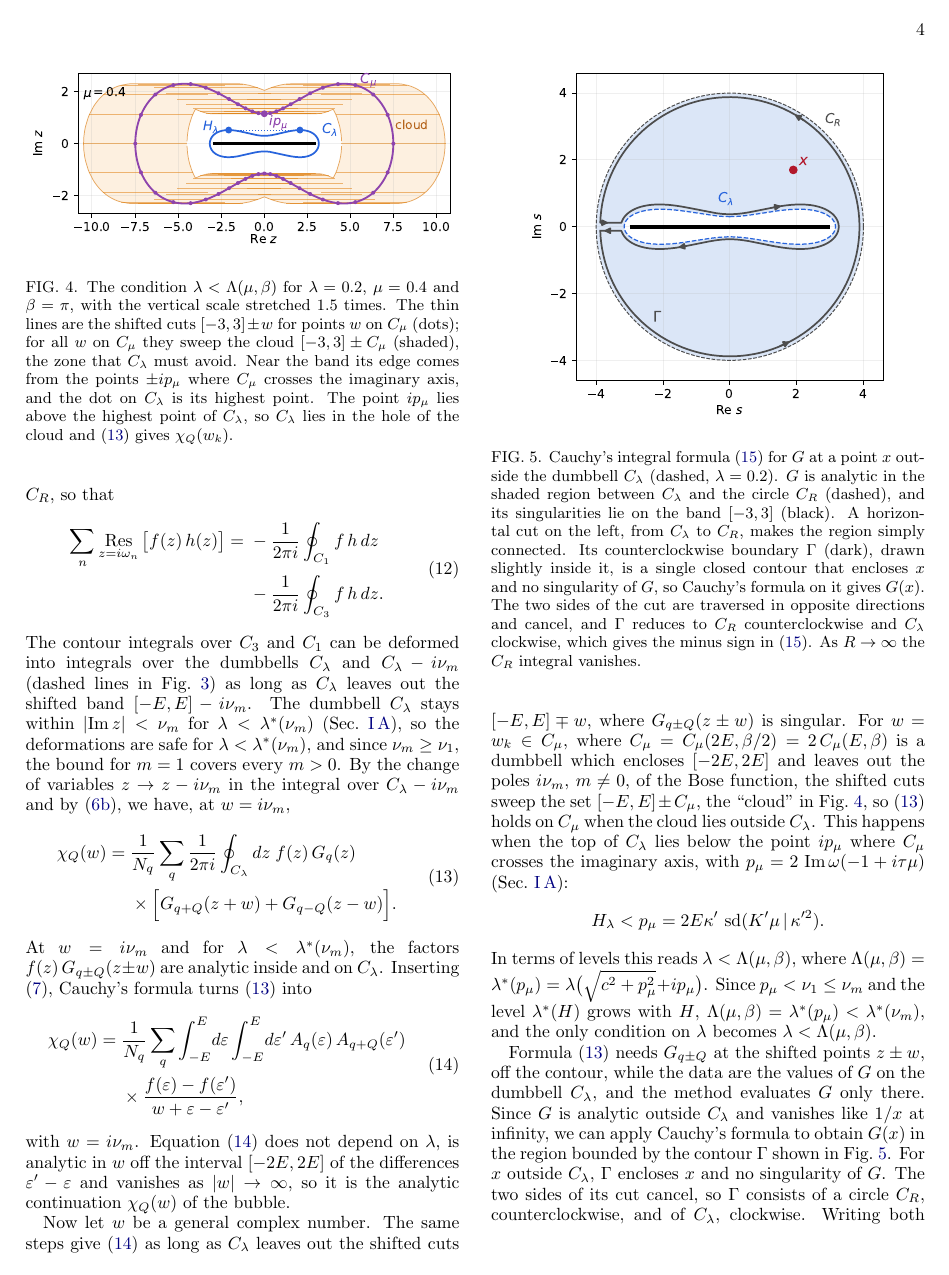
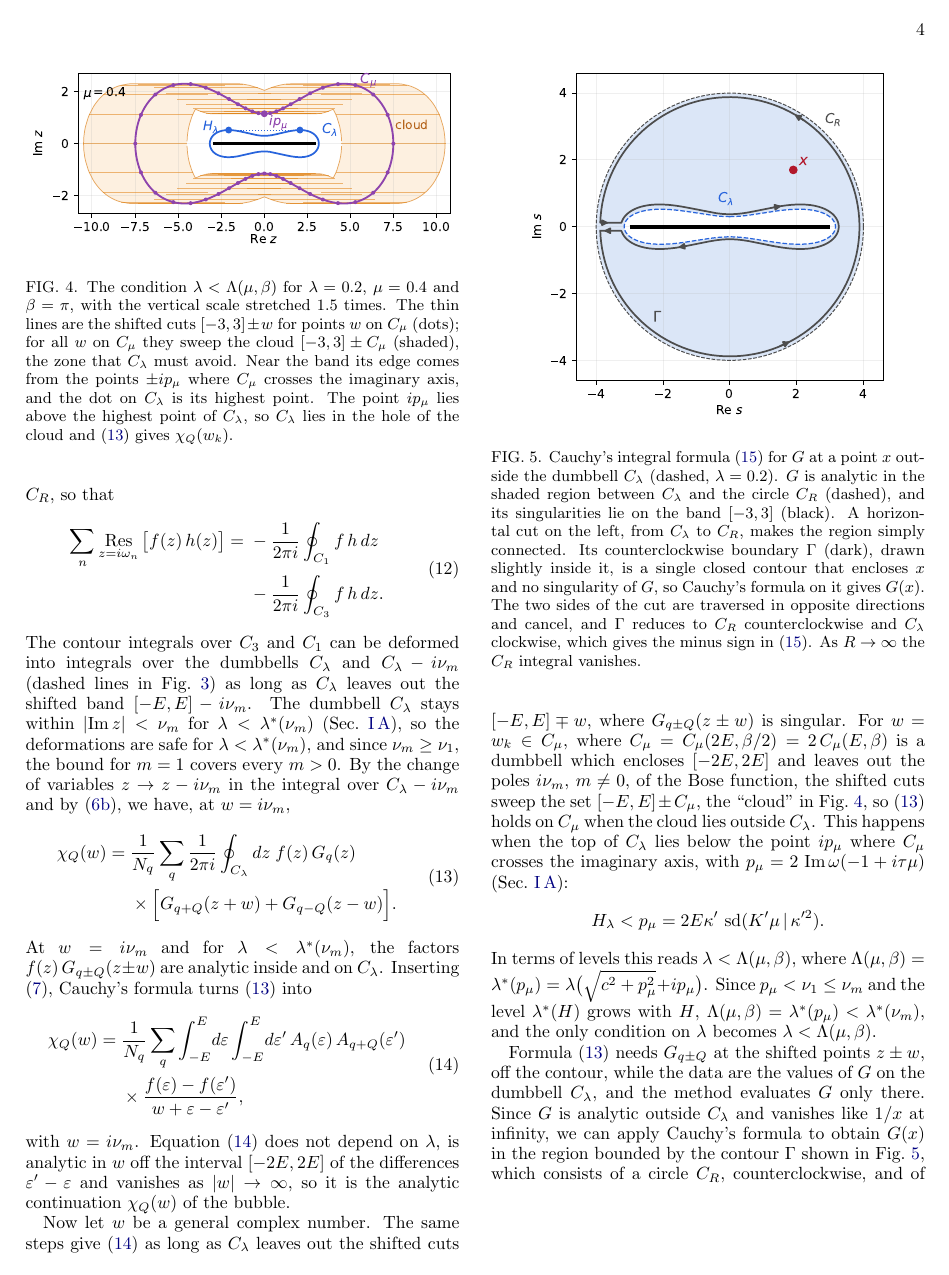
Before and after one commit to aleeschessari/markus_dumbbell_public, a LaTeX paper (ale_idea/bubble_tn_method.tex): page 4 of 14. Compiled offline with pdfLaTeX.

Commit message:
II B: Gamma consists of C_R and C_lambda; drop the x/cut sentences

```diff
--- a/ale_idea/bubble_tn_method.tex
+++ b/ale_idea/bubble_tn_method.tex
@@ -221,7 +221,7 @@ In terms of levels this reads $\lambda<\Lambda(\mu,\beta)$, where $\Lambda(\mu,\
   \label{fig:cauchy}
 \end{figure}
 
-Formula \eqref{eq:contour_w} needs $G_{q\pm Q}$ at the shifted points $z\pm w$, off the contour, while the data are the values of $G$ on the dumbbell $C_\lambda$, and the method evaluates $G$ only there. Since $G$ is analytic outside $C_\lambda$ and vanishes like $1/x$ at infinity, we can apply Cauchy's formula to obtain $G(x)$ in the region bounded by the contour $\Gamma$ shown in Fig.~\ref{fig:cauchy}. For $x$ outside $C_\lambda$, $\Gamma$ encloses $x$ and no singularity of $G$. The two sides of its cut cancel, so $\Gamma$ consists of a circle $C_R$, counterclockwise, and of $C_\lambda$, clockwise. Writing both counterclockwise,
+Formula \eqref{eq:contour_w} needs $G_{q\pm Q}$ at the shifted points $z\pm w$, off the contour, while the data are the values of $G$ on the dumbbell $C_\lambda$, and the method evaluates $G$ only there. Since $G$ is analytic outside $C_\lambda$ and vanishes like $1/x$ at infinity, we can apply Cauchy's formula to obtain $G(x)$ in the region bounded by the contour $\Gamma$ shown in Fig.~\ref{fig:cauchy}, which consists of a circle $C_R$, counterclockwise, and of $C_\lambda$, clockwise. Writing both counterclockwise,
 \begin{equation}
   \begin{aligned}
   G(x)&=\frac1{2\pi i}\oint_{\Gamma}\frac{G(s)}{s-x}\,ds\\
```
Also changed, not shown: ale_idea/bubble_tn_method.pdf.
